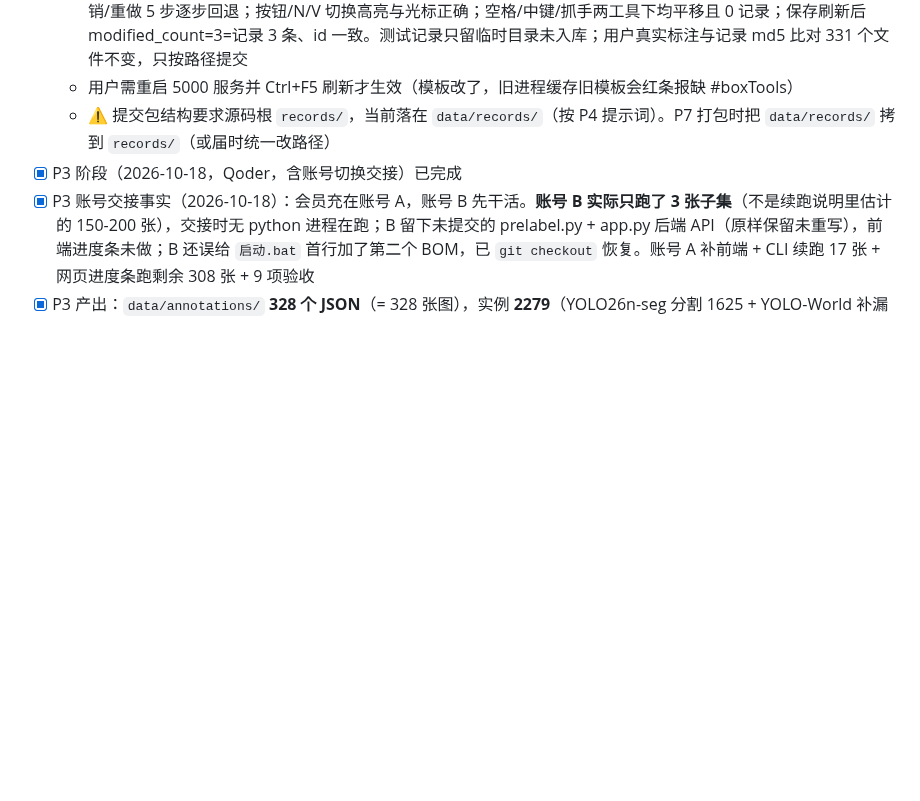
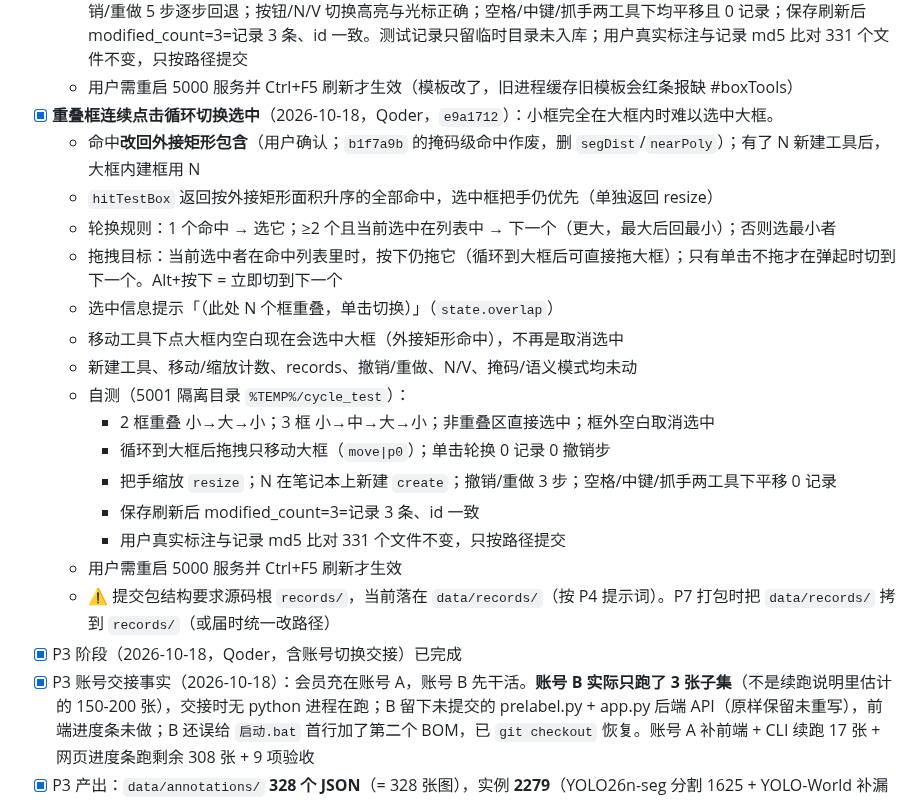
Before and after one commit to beilun1/imglabel, a Markdown page: CONTEXT.md, the part around the change. Drawn GitHub-style; blank space fills up the shorter version.

Commit message:
CONTEXT: 记录重叠框连续点击循环切换选中（e9a1712）

```diff
--- a/CONTEXT.md
+++ b/CONTEXT.md
@@ -44,6 +44,21 @@
   - box-create 收尾/`addInstance`/计数/撤销/records/掩码与语义模式均未改动
   - 自测（5001 隔离目录 `%TEMP%/boxtool_test`，coco_222299 / coco_14831）：新建工具在笔记本掩码上、床掩码上、框内空白拖拽均 `create`；移动工具拖掩码 = `move`、点空白取消选中且 0 新建 0 记录；把手缩放 `resize`；撤销/重做 5 步逐步回退；按钮/N/V 切换高亮与光标正确；空格/中键/抓手两工具下均平移且 0 记录；保存刷新后 modified_count=3=记录 3 条、id 一致。测试记录只留临时目录未入库；用户真实标注与记录 md5 比对 331 个文件不变，只按路径提交
   - 用户需重启 5000 服务并 Ctrl+F5 刷新才生效（模板改了，旧进程缓存旧模板会红条报缺 #boxTools）
+- [x] **重叠框连续点击循环切换选中**（2026-10-18，Qoder，`e9a1712`）：小框完全在大框内时难以选中大框。
+  - 命中**改回外接矩形包含**（用户确认；`b1f7a9b` 的掩码级命中作废，删 `segDist`/`nearPoly`）；有了 N 新建工具后，大框内建框用 N
+  - `hitTestBox` 返回按外接矩形面积升序的全部命中，选中框把手仍优先（单独返回 resize）
+  - 轮换规则：1 个命中 → 选它；≥2 个且当前选中在列表中 → 下一个（更大，最大后回最小）；否则选最小者
+  - 拖拽目标：当前选中者在命中列表里时，按下仍拖它（循环到大框后可直接拖大框）；只有单击不拖才在弹起时切到下一个。Alt+按下 = 立即切到下一个
+  - 选中信息提示「（此处 N 个框重叠，单击切换）」（`state.overlap`）
+  - 移动工具下点大框内空白现在会选中大框（外接矩形命中），不再是取消选中
+  - 新建工具、移动/缩放计数、records、撤销/重做、N/V、掩码/语义模式均未动
+  - 自测（5001 隔离目录 `%TEMP%/cycle_test`）：
+    - 2 框重叠 小→大→小；3 框 小→中→大→小；非重叠区直接选中；框外空白取消选中
+    - 循环到大框后拖拽只移动大框（`move|p0`）；单击轮换 0 记录 0 撤销步
+    - 把手缩放 `resize`；N 在笔记本上新建 `create`；撤销/重做 3 步；空格/中键/抓手两工具下平移 0 记录
+    - 保存刷新后 modified_count=3=记录 3 条、id 一致
+    - 用户真实标注与记录 md5 比对 331 个文件不变，只按路径提交
+  - 用户需重启 5000 服务并 Ctrl+F5 刷新才生效
   - ⚠ 提交包结构要求源码根 `records/`，当前落在 `data/records/`（按 P4 提示词）。P7 打包时把 `data/records/` 拷到 `records/`（或届时统一改路径）
 - [x] P3 阶段（2026-10-18，Qoder，含账号切换交接）已完成
 - [x] P3 账号交接事实（2026-10-18）：会员充在账号 A，账号 B 先干活。**账号 B 实际只跑了 3 张子集**（不是续跑说明里估计的 150-200 张），交接时无 python 进程在跑；B 留下未提交的 prelabel.py + app.py 后端 API（原样保留未重写），前端进度条未做；B 还误给 `启动.bat` 首行加了第二个 BOM，已 `git checkout` 恢复。账号 A 补前端 + CLI 续跑 17 张 + 网页进度条跑剩余 308 张 + 9 项验收
```
